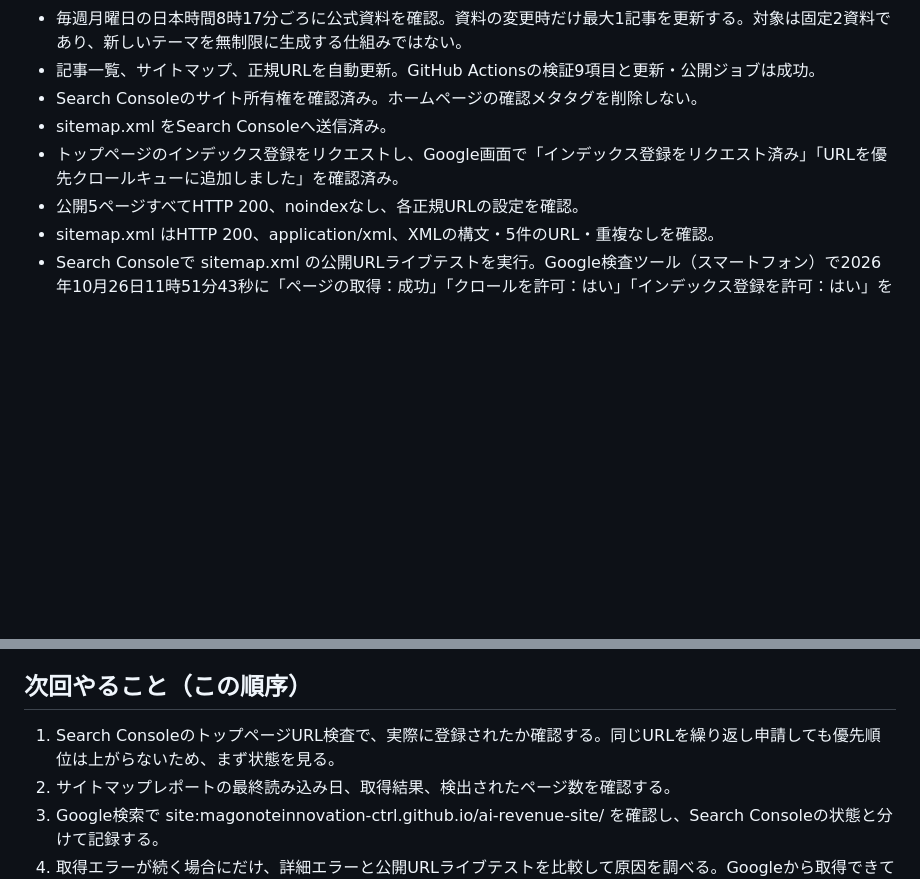
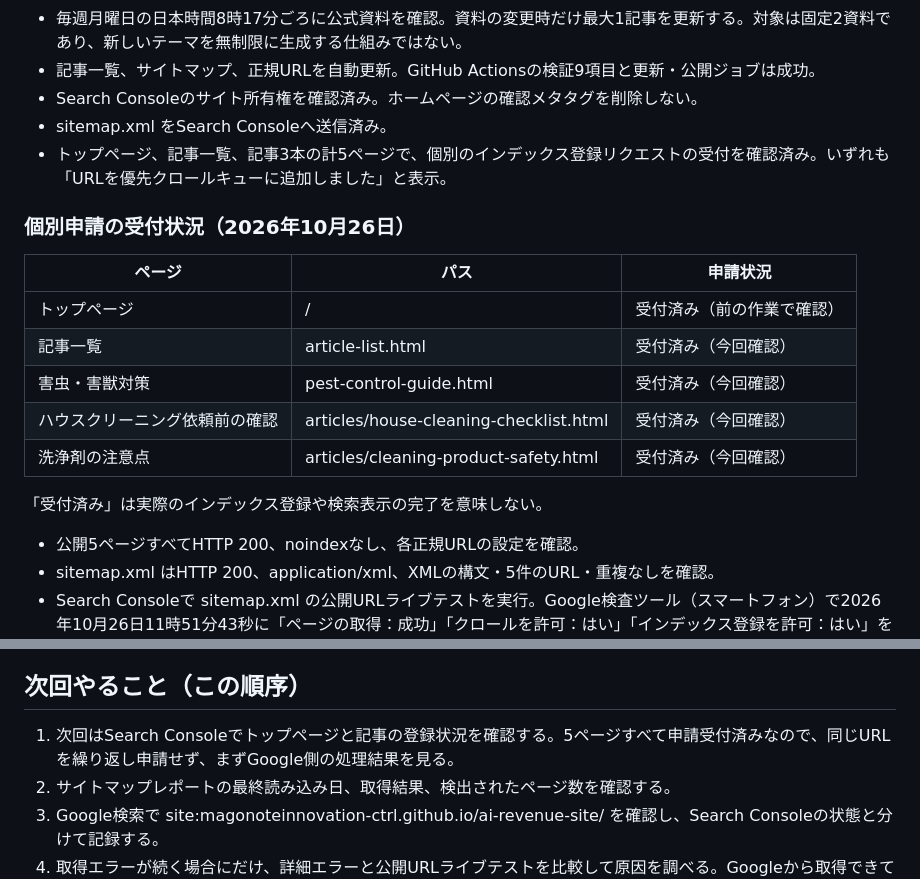
Before and after one commit to magonoteinnovation-ctrl/ai-revenue-site, a Markdown page: 作業引継ぎ.md, 2 parts joined by grey strips. GitHub-like rendering; blank space fills up the shorter version.

Commit message:
公開5ページすべてのGoogle登録申請受付を引継ぎに記録

```diff
--- a/作業引継ぎ.md
+++ b/作業引継ぎ.md
@@ -13,7 +13,20 @@
 - 記事一覧、サイトマップ、正規URLを自動更新。GitHub Actionsの検証9項目と更新・公開ジョブは成功。
 - Search Consoleのサイト所有権を確認済み。ホームページの確認メタタグを削除しない。
 - sitemap.xml をSearch Consoleへ送信済み。
-- トップページのインデックス登録をリクエストし、Google画面で「インデックス登録をリクエスト済み」「URLを優先クロールキューに追加しました」を確認済み。
+- トップページ、記事一覧、記事3本の計5ページで、個別のインデックス登録リクエストの受付を確認済み。いずれも「URLを優先クロールキューに追加しました」と表示。
+
+### 個別申請の受付状況（2026年10月26日）
+
+| ページ | パス | 申請状況 |
+| --- | --- | --- |
+| トップページ | / | 受付済み（前の作業で確認） |
+| 記事一覧 | article-list.html | 受付済み（今回確認） |
+| 害虫・害獣対策 | pest-control-guide.html | 受付済み（今回確認） |
+| ハウスクリーニング依頼前の確認 | articles/house-cleaning-checklist.html | 受付済み（今回確認） |
+| 洗浄剤の注意点 | articles/cleaning-product-safety.html | 受付済み（今回確認） |
+
+「受付済み」は実際のインデックス登録や検索表示の完了を意味しない。
+
 - 公開5ページすべてHTTP 200、noindexなし、各正規URLの設定を確認。
 - sitemap.xml はHTTP 200、application/xml、XMLの構文・5件のURL・重複なしを確認。
 - Search Consoleで sitemap.xml の公開URLライブテストを実行。Google検査ツール（スマートフォン）で2026年10月26日11時51分43秒に「ページの取得：成功」「クロールを許可：はい」「インデックス登録を許可：はい」を確認。
@@ -26,7 +39,7 @@
 
 ## 次回やること（この順序）
 
-1. Search ConsoleのトップページURL検査で、実際に登録されたか確認する。同じURLを繰り返し申請しても優先順位は上がらないため、まず状態を見る。
+1. 次回はSearch Consoleでトップページと記事の登録状況を確認する。5ページすべて申請受付済みなので、同じURLを繰り返し申請せず、まずGoogle側の処理結果を見る。
 2. サイトマップレポートの最終読み込み日、取得結果、検出されたページ数を確認する。
 3. Google検索で site:magonoteinnovation-ctrl.github.io/ai-revenue-site/ を確認し、Search Consoleの状態と分けて記録する。
 4. 取得エラーが続く場合にだけ、詳細エラーと公開URLライブテストを比較して原因を調べる。Googleから取得できているのに、根拠なくURLを変えたり同じサイトマップを再送信し続けたりしない。
```
